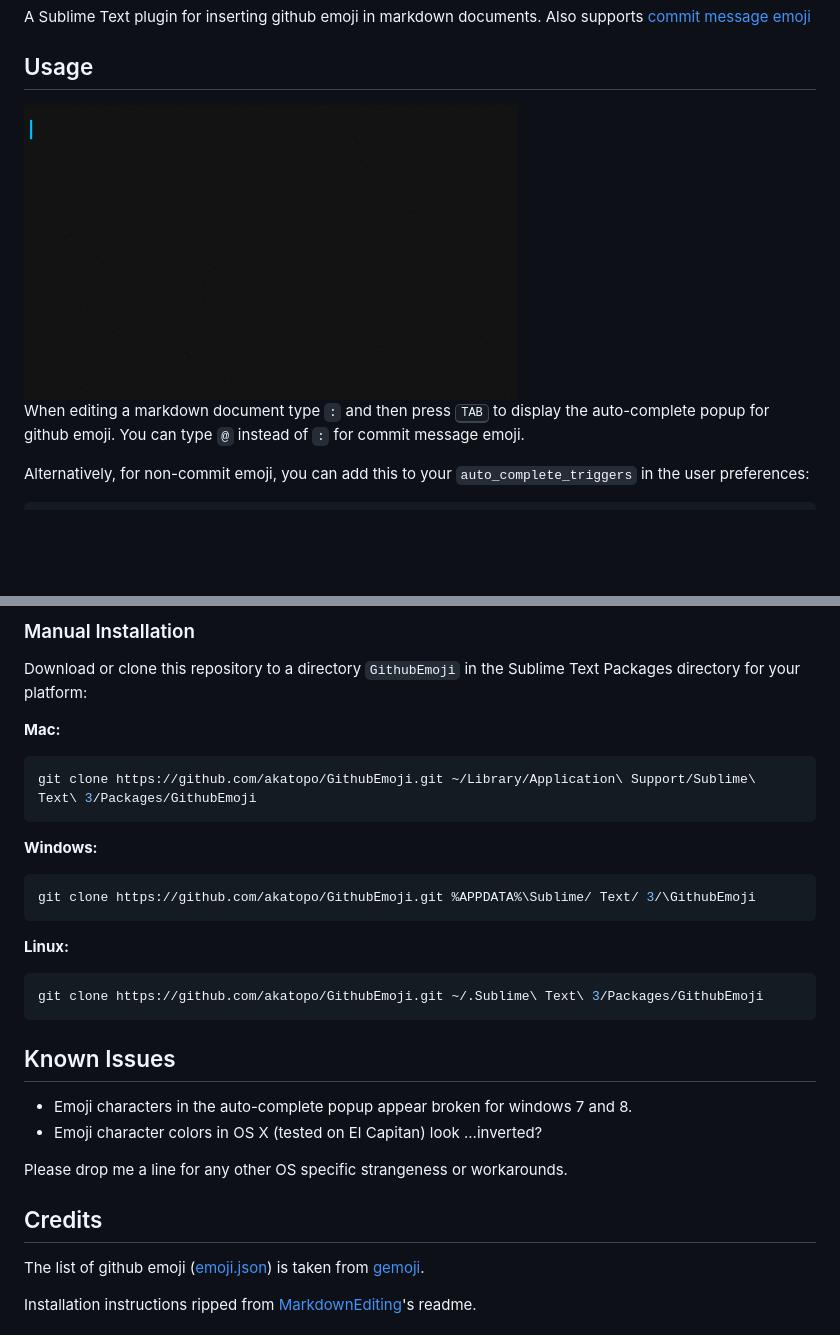
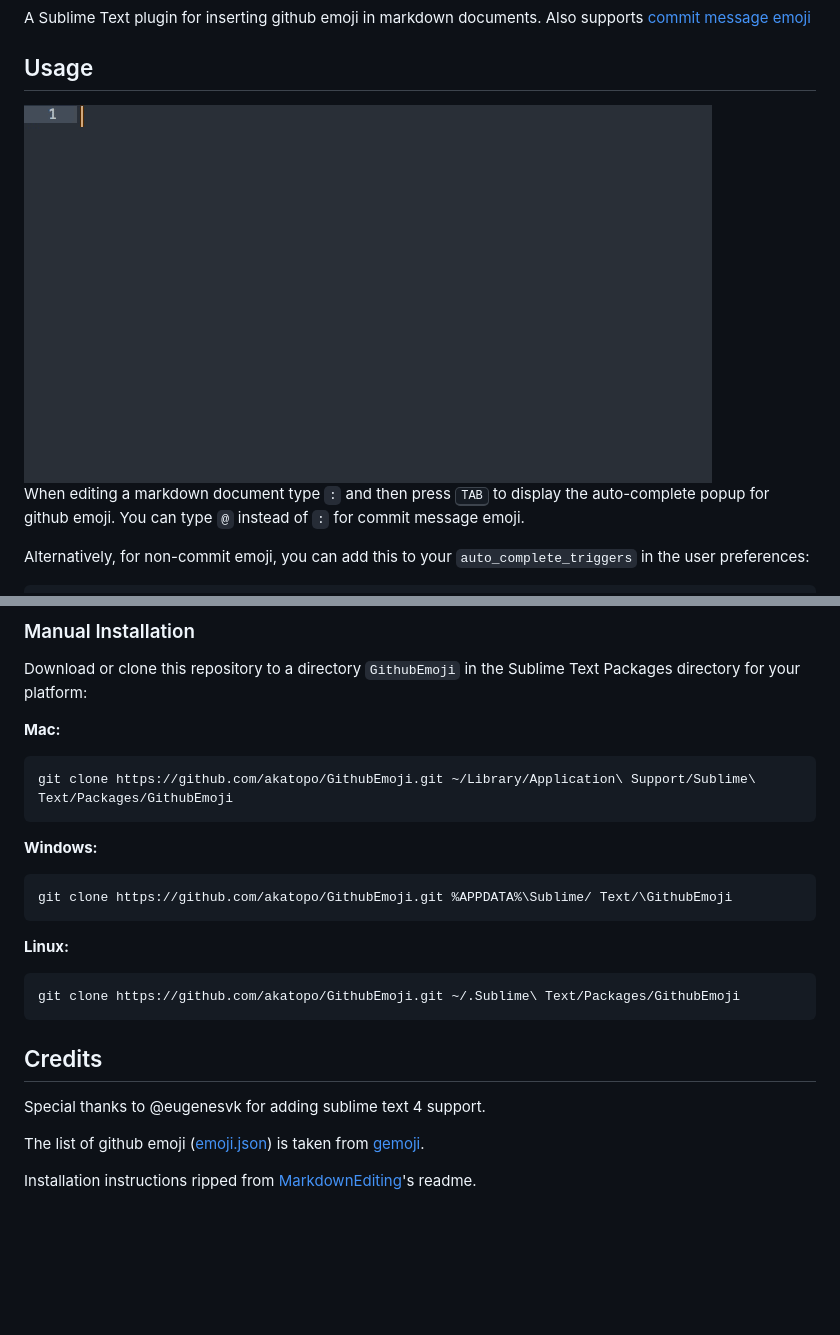
Before and after one commit to akatopo/GithubEmoji, a Markdown page: README.md, 2 parts joined by grey strips. Rendered like a GitHub page; pictures changed too: screenshots/emoji-completions.gif; blank space fills up the shorter version.

Commit message:
📚 update readme for v2

````diff
--- a/README.md
+++ b/README.md
@@ -4,7 +4,7 @@ A Sublime Text plugin for inserting github emoji in markdown documents. Also sup
 
 ## Usage
 
-<img src="screenshots/emoji-completions.gif" alt="emoji completion" width="493">
+<img src="screenshots/emoji-completions.gif" alt="emoji completion" width="688">
 
 When editing a markdown document type `:` and then press <kbd>TAB</kbd> to display the auto-complete popup for github emoji. You can type `@` instead of `:` for commit message emoji.
 
@@ -51,29 +51,24 @@ Download or clone this repository to a directory `GithubEmoji` in the Sublime Te
 **Mac:**
 
 ```shell
-git clone https://github.com/akatopo/GithubEmoji.git ~/Library/Application\ Support/Sublime\ Text\ 3/Packages/GithubEmoji
+git clone https://github.com/akatopo/GithubEmoji.git ~/Library/Application\ Support/Sublime\ Text/Packages/GithubEmoji
 ```
 
 **Windows:**
 
 ```shell
-git clone https://github.com/akatopo/GithubEmoji.git %APPDATA%\Sublime/ Text/ 3/\GithubEmoji
+git clone https://github.com/akatopo/GithubEmoji.git %APPDATA%\Sublime/ Text/\GithubEmoji
 ```
 
 **Linux:**
 
 ```shell
-git clone https://github.com/akatopo/GithubEmoji.git ~/.Sublime\ Text\ 3/Packages/GithubEmoji
+git clone https://github.com/akatopo/GithubEmoji.git ~/.Sublime\ Text/Packages/GithubEmoji
 ```
 
-## Known Issues
+## Credits
 
-* Emoji characters in the auto-complete popup appear broken for windows 7 and 8.
-* Emoji character colors in OS X (tested on El Capitan) look ...inverted?
-
-Please drop me a line for any other OS specific strangeness or workarounds.
-
-## Credits
+Special thanks to @eugenesvk for adding sublime text 4 support.
 
 The list of github emoji ([emoji.json](https://github.com/github/gemoji/blob/3f6057146c9a12e154c7bf00be4b125a76f413e0/db/emoji.json)) is taken from [gemoji](https://github.com/github/gemoji).
 
````
